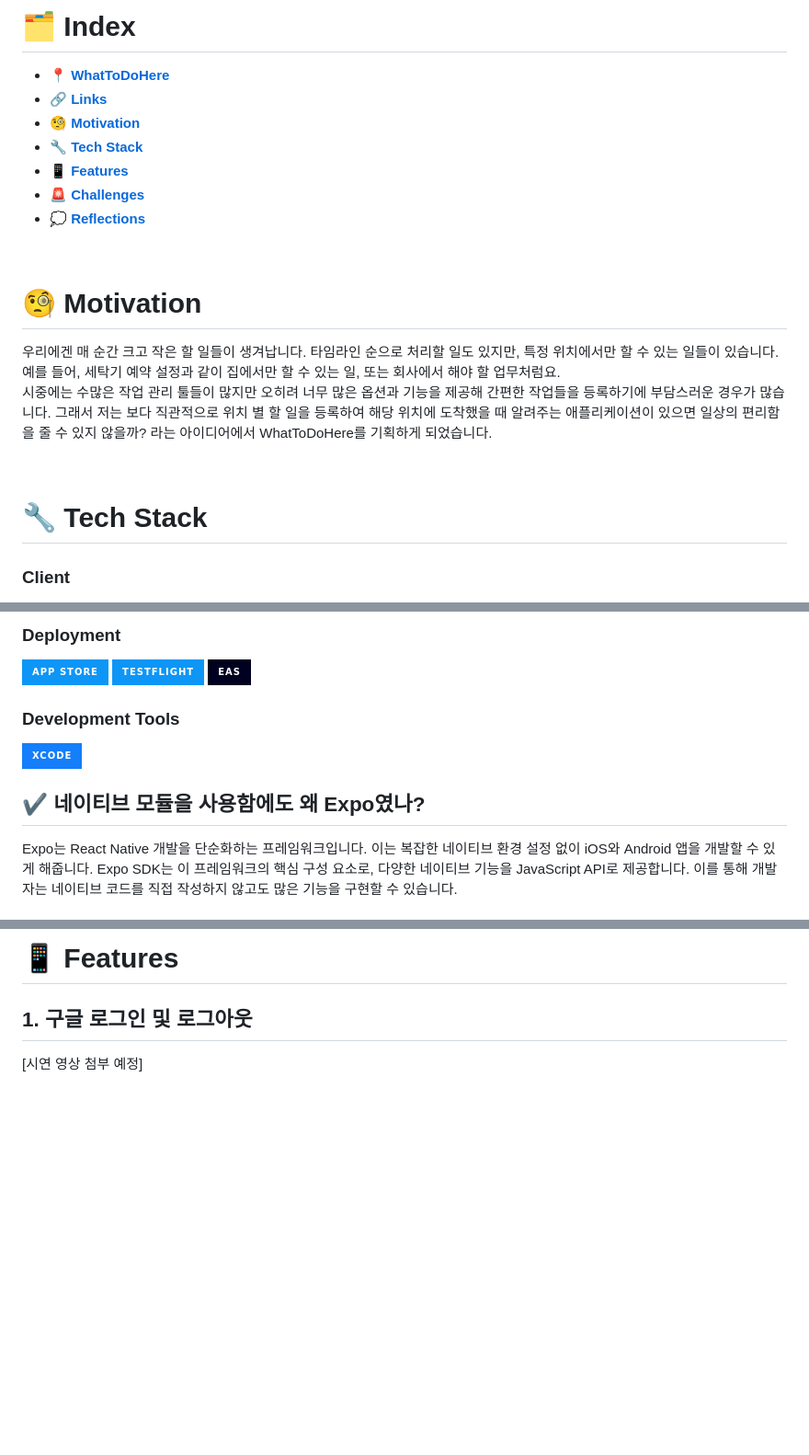
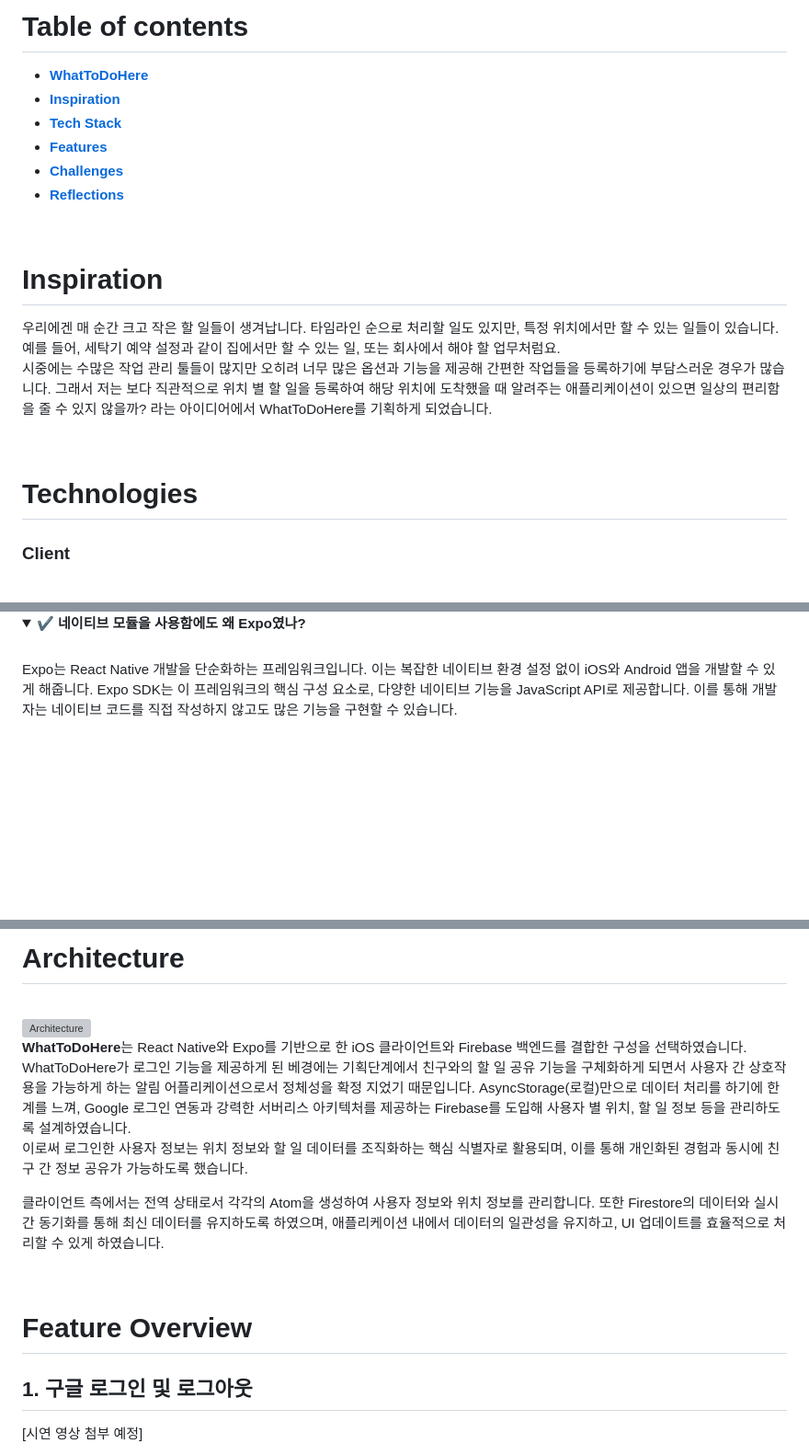
Before and after one commit to WhatToDoHere/WhatToDoHere-App, a Markdown page: README.md, 3 parts joined by grey strips. Shown: that part at 92% size. Drawn GitHub-style; folded sections open; badges without logos; blank space fills up the shorter version; grey boxes are pictures that could not be loaded.

Commit message:
Docs: readme 포맷 변경

```diff
--- a/README.md
+++ b/README.md
@@ -23,24 +19,23 @@ WhatToDoHere는 <b>위치 기반 미리 알림</b>을 제공하는 React Native
 
-# 🗂️ Index
+# Table of contents
 
-- [**📍 WhatToDoHere**](#-whattodohere)
-- [**🔗 Links**](#-links)
-- [**🧐 Motivation**](#-motivation)
-- [**🔧 Tech Stack**](#-tech-stack)
-- [**📱 Features**](#-features)
-- [**🚨 Challenges**](#-challenges)
-- [**💭 Reflections**](#-reflections)
+- [**WhatToDoHere**](#-whattodohere)
+- [**Inspiration**](#inspiration)
+- [**Tech Stack**](#technologies)
+- [**Features**](#-features)
+- [**Challenges**](#-challenges)
+- [**Reflections**](#-reflections)
 
 <br>
 
-# 🧐 Motivation
+# Inspiration
 
 우리에겐 매 순간 크고 작은 할 일들이 생겨납니다. 타임라인 순으로 처리할 일도 있지만, 특정 위치에서만 할 수 있는 일들이 있습니다. 예를 들어, 세탁기 예약 설정과 같이 집에서만 할 수 있는 일, 또는 회사에서 해야 할 업무처럼요.<br>
 시중에는 수많은 작업 관리 툴들이 많지만 오히려 너무 많은 옵션과 기능을 제공해 간편한 작업들을 등록하기에 부담스러운 경우가 많습니다. 그래서 저는 보다 직관적으로 위치 별 할 일을 등록하여 해당 위치에 도착했을 때 알려주는 애플리케이션이 있으면 일상의 편리함을 줄 수 있지 않을까? 라는 아이디어에서 WhatToDoHere를 기획하게 되었습니다.
 
 <br>
 
-# 🔧 Tech Stack
+# Technologies
 
 ### Client
 
@@ -61,15 +59,12 @@ WhatToDoHere는 <b>위치 기반 미리 알림</b>을 제공하는 React Native
 
-### Deployment
+<br>
 
-![App Store](https://img.shields.io/badge/App_Store-0D96F6?style=for-the-badge&logo=app-store&logoColor=white)
-![TestFlight](https://img.shields.io/badge/TestFlight-0D96F6?style=for-the-badge&logo=testflight&logoColor=white)
-![EAS](https://img.shields.io/badge/EAS-000020?style=for-the-badge&logo=expo&logoColor=white)
+<details>
+<summary>
+  <b>✔️ 네이티브 모듈을 사용함에도 왜 Expo였나?</b>
+</summary>
 
-### Development Tools
-
-![Xcode](https://img.shields.io/badge/Xcode-147EFB?style=for-the-badge&logo=xcode&logoColor=white)
-
-## ✔️ 네이티브 모듈을 사용함에도 왜 Expo였나?
+<br/>
 
 Expo는 React Native 개발을 단순화하는 프레임워크입니다. 이는 복잡한 네이티브 환경 설정 없이 iOS와 Android 앱을 개발할 수 있게 해줍니다. Expo SDK는 이 프레임워크의 핵심 구성 요소로, 다양한 네이티브 기능을 JavaScript API로 제공합니다. 이를 통해 개발자는 네이티브 코드를 직접 작성하지 않고도 많은 기능을 구현할 수 있습니다. <br><br>
 이러한 이유로 초기 계획부터 Expo를 활용한 React Native 개발을 진행하려고 했습니다. 또한 위치 추적(expo-location)과 알림 기능(expo-notifications)은 위치 기반 할 일 알림이라는 WhatToDoHere 앱의 핵심 기능 구현에 필수적이었습니다. 이를 Expo SDK가 지원해주기에 Expo를 통해 구현해야겠다는 생각이었습니다. <br><br>
@@ -159,6 +166,22 @@ Expo는 React Native 개발을 단순화하는 프레임워크입니다. 이는
 <br>
 
-# 📱 Features
+# Architecture
+
+<br>
+
+<img width="750" alt="Architecture" src="https://github.com/user-attachments/assets/eb35ee34-4bc7-49a2-b9c8-eac23308d866">
+
+<br>
+
+<b>WhatToDoHere</b>는 React Native와 Expo를 기반으로 한 iOS 클라이언트와 Firebase 백엔드를 결합한 구성을 선택하였습니다. WhatToDoHere가 로그인 기능을 제공하게 된 베경에는 기획단계에서 친구와의 할 일 공유 기능을 구체화하게 되면서 사용자 간 상호작용을 가능하게 하는 알림 어플리케이션으로서 정체성을 확정 지었기 때문입니다. AsyncStorage(로컬)만으로 데이터 처리를 하기에 한계를 느껴, Google 로그인 연동과 강력한 서버리스 아키텍처를 제공하는 Firebase를 도입해 사용자 별 위치, 할 일 정보 등을 관리하도록 설계하였습니다.
+<br> 이로써 로그인한 사용자 정보는 위치 정보와 할 일 데이터를 조직화하는 핵심 식별자로 활용되며, 이를 통해 개인화된 경험과 동시에 친구 간 정보 공유가 가능하도록 했습니다.
+
+
+클라이언트 측에서는 전역 상태로서 각각의 Atom을 생성하여 사용자 정보와 위치 정보를 관리합니다. 또한 Firestore의 데이터와 실시간 동기화를 통해 최신 데이터를 유지하도록 하였으며, 애플리케이션 내에서 데이터의 일관성을 유지하고, UI 업데이트를 효율적으로 처리할 수 있게 하였습니다.
+
+<br>
+
+# Feature Overview
 
 ## 1. 구글 로그인 및 로그아웃
 
```
Also changed, not shown: other parts of README.md (+31 -21 lines).
